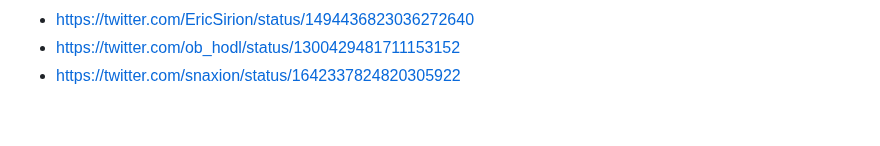
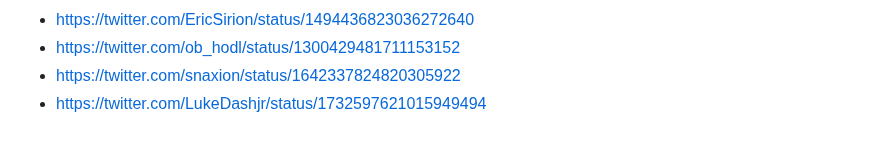
Before and after one commit to nopara73/ScamouraiWallet, a Markdown page: README.md, the part around the change. Rendered like a GitHub page.

```diff
--- a/README.md
+++ b/README.md
@@ -61,3 +61,4 @@
 - https://twitter.com/EricSirion/status/1494436823036272640
 - https://twitter.com/ob_hodl/status/1300429481711153152
 - https://twitter.com/snaxion/status/1642337824820305922
+- https://twitter.com/LukeDashjr/status/1732597621015949494
```
